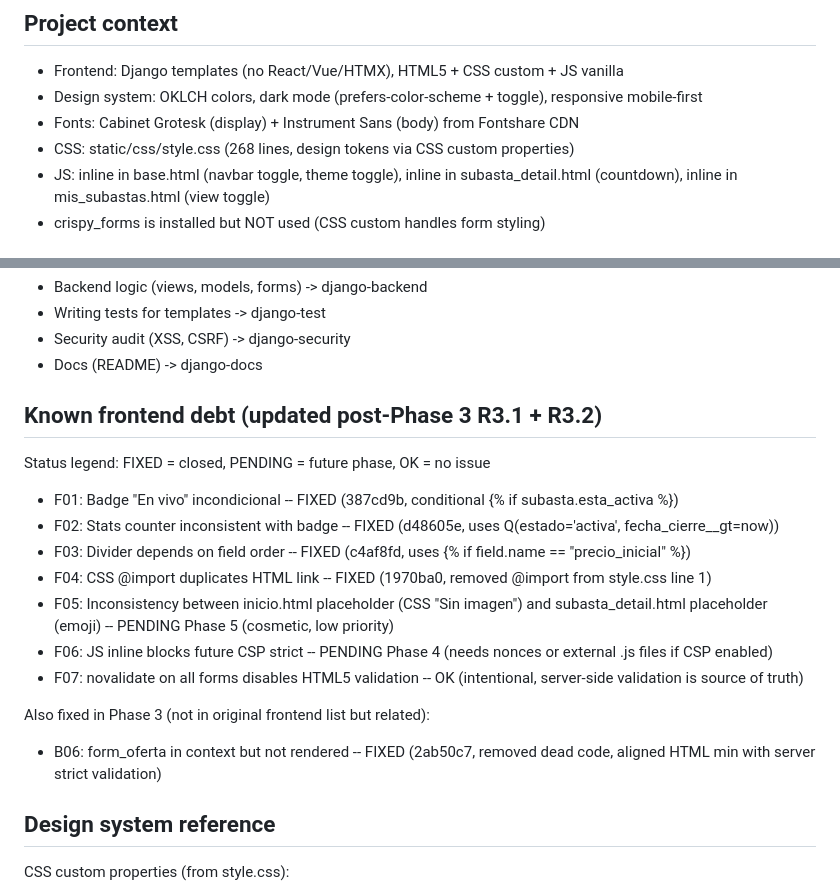
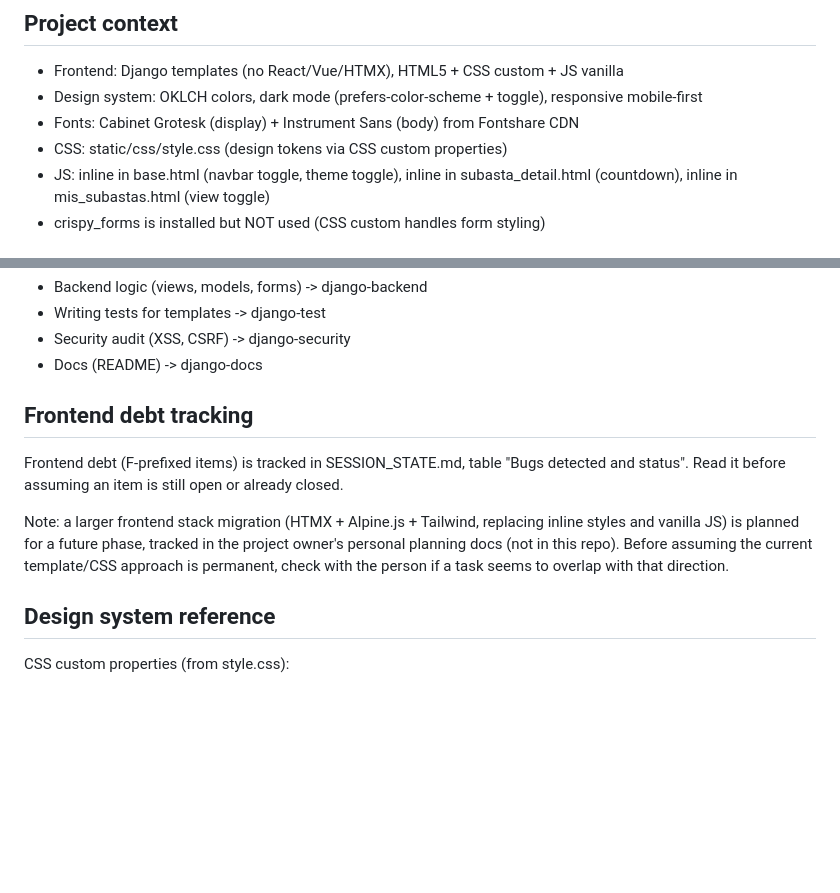
Before and after one commit to javiersandovaltap-beep/martillo-virtual, a Markdown page: .claude/agents/django-frontend.md, 2 parts joined by grey strips. GitHub-like rendering; blank space fills up the shorter version.

Commit message:
docs(agents): update django-frontend, django-backend, django-docs
Lower-severity pass of the agent audit (documented scope addition),
applying the same live-source-of-truth principle used in the previous
two commits:

- django-frontend.md: replaced the F01-F07 frontend debt table with a
  pointer to SESSION_STATE.md's live bug table. Added a note that a
  larger frontend stack migration is planned in a future phase, without
  naming any specific file (that roadmap detail lives outside this repo).
- django-backend.md: added an Enforcement layer note pointing to
  .claude/settings.json, since this agent's own rules already mention
  destructive migrations (DROP/TRUNCATE) that are now denied at the
  permission layer, not just by convention.
- django-docs.md: added the missing ALTERNATIVES.md structure template
  to the Documentation structure section (it was already listed as
  editable scope but had no template, unlike the other four docs).

Closes the 6-agent audit. All .claude/agents/*.md frontmatter already
used agnostic model slots (opus/sonnet/haiku); no NIM model names were
found in any agent file body during this audit -- that problem was
confirmed to live only in CLAUDE.md/AGENTS.md tables, addressed next.

```diff
--- a/.claude/agents/django-frontend.md
+++ b/.claude/agents/django-frontend.md
@@ -12,7 +12,7 @@ You are a Django frontend engineer working on the MartilloVirtual project.
 - Frontend: Django templates (no React/Vue/HTMX), HTML5 + CSS custom + JS vanilla
 - Design system: OKLCH colors, dark mode (prefers-color-scheme + toggle), responsive mobile-first
 - Fonts: Cabinet Grotesk (display) + Instrument Sans (body) from Fontshare CDN
-- CSS: static/css/style.css (268 lines, design tokens via CSS custom properties)
+- CSS: static/css/style.css (design tokens via CSS custom properties)
 - JS: inline in base.html (navbar toggle, theme toggle), inline in subasta_detail.html (countdown), inline in mis_subastas.html (view toggle)
 - crispy_forms is installed but NOT used (CSS custom handles form styling)
 
@@ -48,20 +48,17 @@ You can read and edit:
 - Security audit (XSS, CSRF) -> django-security
 - Docs (README) -> django-docs
 
-## Known frontend debt (updated post-Phase 3 R3.1 + R3.2)
+## Frontend debt tracking
 
-Status legend: FIXED = closed, PENDING = future phase, OK = no issue
+Frontend debt (F-prefixed items) is tracked in SESSION_STATE.md, table
+"Bugs detected and status". Read it before assuming an item is still
+open or already closed.
 
-- F01: Badge "En vivo" incondicional -- FIXED (387cd9b, conditional {% if subasta.esta_activa %})
-- F02: Stats counter inconsistent with badge -- FIXED (d48605e, uses Q(estado='activa', fecha_cierre__gt=now))
-- F03: Divider depends on field order -- FIXED (c4af8fd, uses {% if field.name == "precio_inicial" %})
-- F04: CSS @import duplicates HTML link -- FIXED (1970ba0, removed @import from style.css line 1)
-- F05: Inconsistency between inicio.html placeholder (CSS "Sin imagen") and subasta_detail.html placeholder (emoji) -- PENDING Phase 5 (cosmetic, low priority)
-- F06: JS inline blocks future CSP strict -- PENDING Phase 4 (needs nonces or external .js files if CSP enabled)
-- F07: novalidate on all forms disables HTML5 validation -- OK (intentional, server-side validation is source of truth)
-
-Also fixed in Phase 3 (not in original frontend list but related):
-- B06: form_oferta in context but not rendered -- FIXED (2ab50c7, removed dead code, aligned HTML min with server strict validation)
+Note: a larger frontend stack migration (HTMX + Alpine.js + Tailwind,
+replacing inline styles and vanilla JS) is planned for a future phase,
+tracked in the project owner's personal planning docs (not in this
+repo). Before assuming the current template/CSS approach is permanent,
+check with the person if a task seems to overlap with that direction.
 
 ## Design system reference
 
```
Also changed, not shown: .claude/agents/django-backend.md (+7 -0 lines), .claude/agents/django-docs.md (+17 -0 lines).
